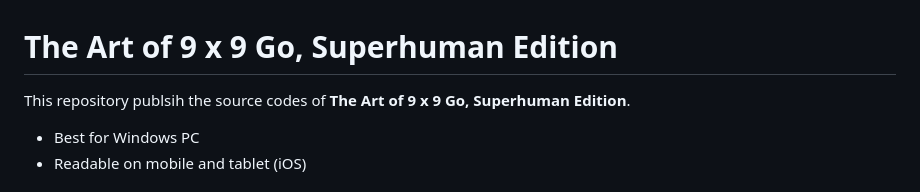
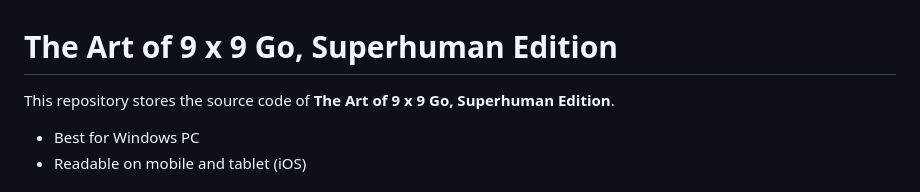
Before and after one commit to 9x9go/superhuman, a Markdown page: README.md, the part around the change. Drawn GitHub-style.

```diff
--- a/README.md
+++ b/README.md
@@ -1,5 +1,5 @@
 # The Art of 9 x 9 Go, Superhuman Edition
-This repository publsih the source codes of __The Art of 9 x 9 Go, Superhuman Edition__.
+This repository stores the source code of __The Art of 9 x 9 Go, Superhuman Edition__.
 - Best for Windows PC
 - Readable on mobile and tablet (iOS)
 
```
